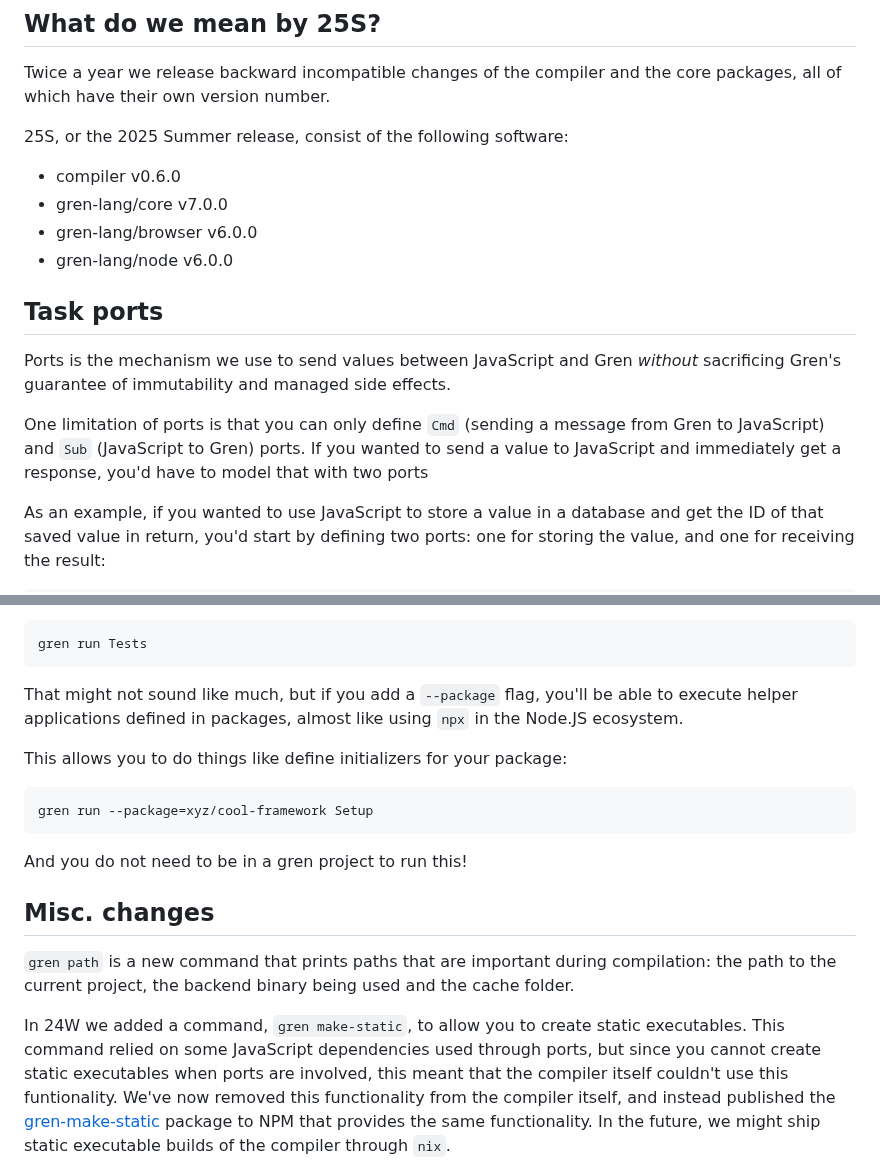
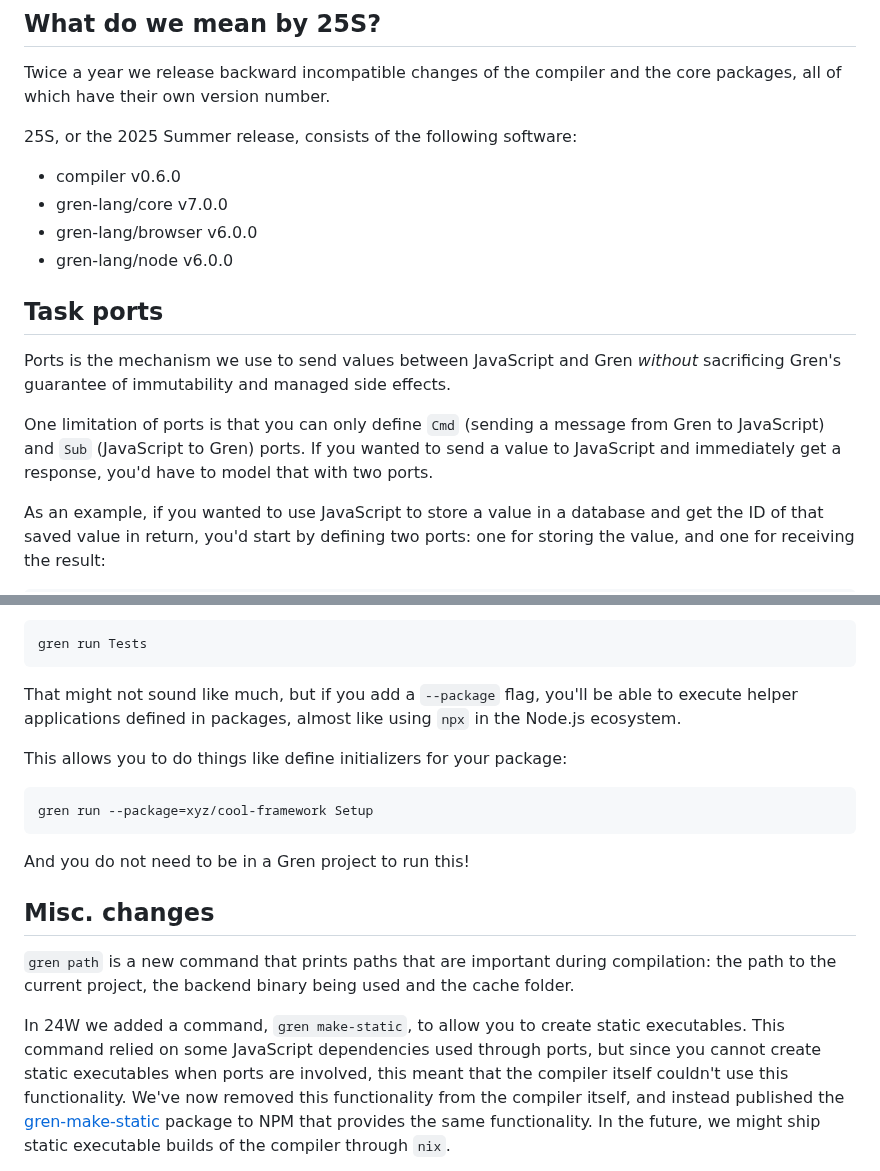
Before and after one commit to gren-lang/gren-lang.github.io, a Markdown page: articles/250721_gren_25s.md, 2 parts joined by grey strips. Rendered like a GitHub page.

Commit message:
Fix typos

````diff
--- a/articles/250721_gren_25s.md
+++ b/articles/250721_gren_25s.md
@@ -9,7 +9,7 @@ A new version of the Gren programming language is now available! There are no sy
 
 Twice a year we release backward incompatible changes of the compiler and the core packages, all of which have their own version number.
 
-25S, or the 2025 Summer release, consist of the following software:
+25S, or the 2025 Summer release, consists of the following software:
 
 * compiler v0.6.0
 * gren-lang/core v7.0.0
@@ -22,7 +22,7 @@ Ports is the mechanism we use to send values between JavaScript and Gren _withou
 Gren's guarantee of immutability and managed side effects.
 
 One limitation of ports is that you can only define `Cmd` (sending a message from Gren to JavaScript) and `Sub` (JavaScript to Gren) ports.
-If you wanted to send a value to JavaScript and immediately get a response, you'd have to model that with two ports
+If you wanted to send a value to JavaScript and immediately get a response, you'd have to model that with two ports.
 
 As an example, if you wanted to use JavaScript to store a value in a database and get the ID of that saved value in return, you'd start by
 defining two ports: one for storing the value, and one for receiving the result:
@@ -125,7 +125,7 @@ gren run Tests
 ```
 
 That might not sound like much, but if you add a `--package` flag, you'll be able to execute
-helper applications defined in packages, almost like using `npx` in the Node.JS ecosystem.
+helper applications defined in packages, almost like using `npx` in the Node.js ecosystem.
 
 This allows you to do things like define initializers for your package:
 
@@ -133,7 +133,7 @@ This allows you to do things like define initializers for your package:
 gren run --package=xyz/cool-framework Setup
 ```
 
-And you do not need to be in a gren project to run this!
+And you do not need to be in a Gren project to run this!
 
 ## Misc. changes
 
@@ -142,7 +142,7 @@ project, the backend binary being used and the cache folder.
 
 In 24W we added a command, `gren make-static`, to allow you to create static executables. This command relied
 on some JavaScript dependencies used through ports, but since you cannot create static executables when ports
-are involved, this meant that the compiler itself couldn't use this funtionality. We've now removed this functionality
+are involved, this meant that the compiler itself couldn't use this functionality. We've now removed this functionality
 from the compiler itself, and instead published the [gren-make-static](https://www.npmjs.com/package/gren-make-static)
 package to NPM that provides the same functionality. In the future, we might ship static executable builds of the
 compiler through `nix`.
````
